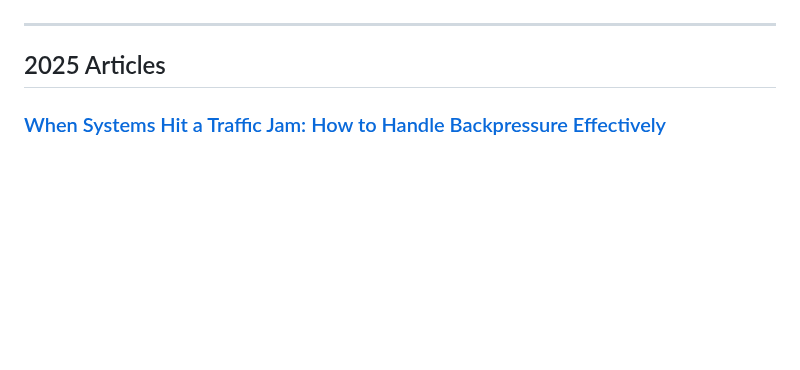
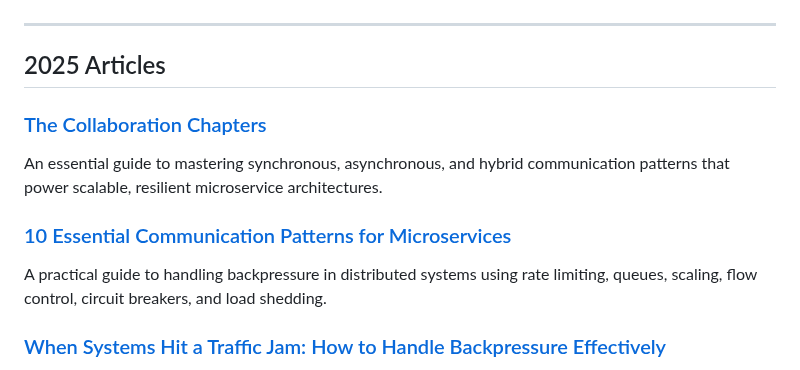
Before and after one commit to leelakumili/leelakumili.github.io, a Markdown page: index.md, the part around the change. Drawn GitHub-style; blank space fills up the shorter version.

```diff
--- a/index.md
+++ b/index.md
@@ -6,6 +6,11 @@ Feel free to browse through my articles and stay tuned for more insights in the
 
 ---
 ## 2025 Articles
+### [The Collaboration Chapters](2025/article9.md)
+An essential guide to mastering synchronous, asynchronous, and hybrid communication patterns that power scalable, resilient microservice architectures.
+
+### [10 Essential Communication Patterns for Microservices](2025/article8.md)
+A practical guide to handling backpressure in distributed systems using rate limiting, queues, scaling, flow control, circuit breakers, and load shedding.
 
 ### [When Systems Hit a Traffic Jam: How to Handle Backpressure Effectively](2025/article7.md)
 A practical guide to handling backpressure in distributed systems using rate limiting, queues, scaling, flow control, circuit breakers, and load shedding.
```
